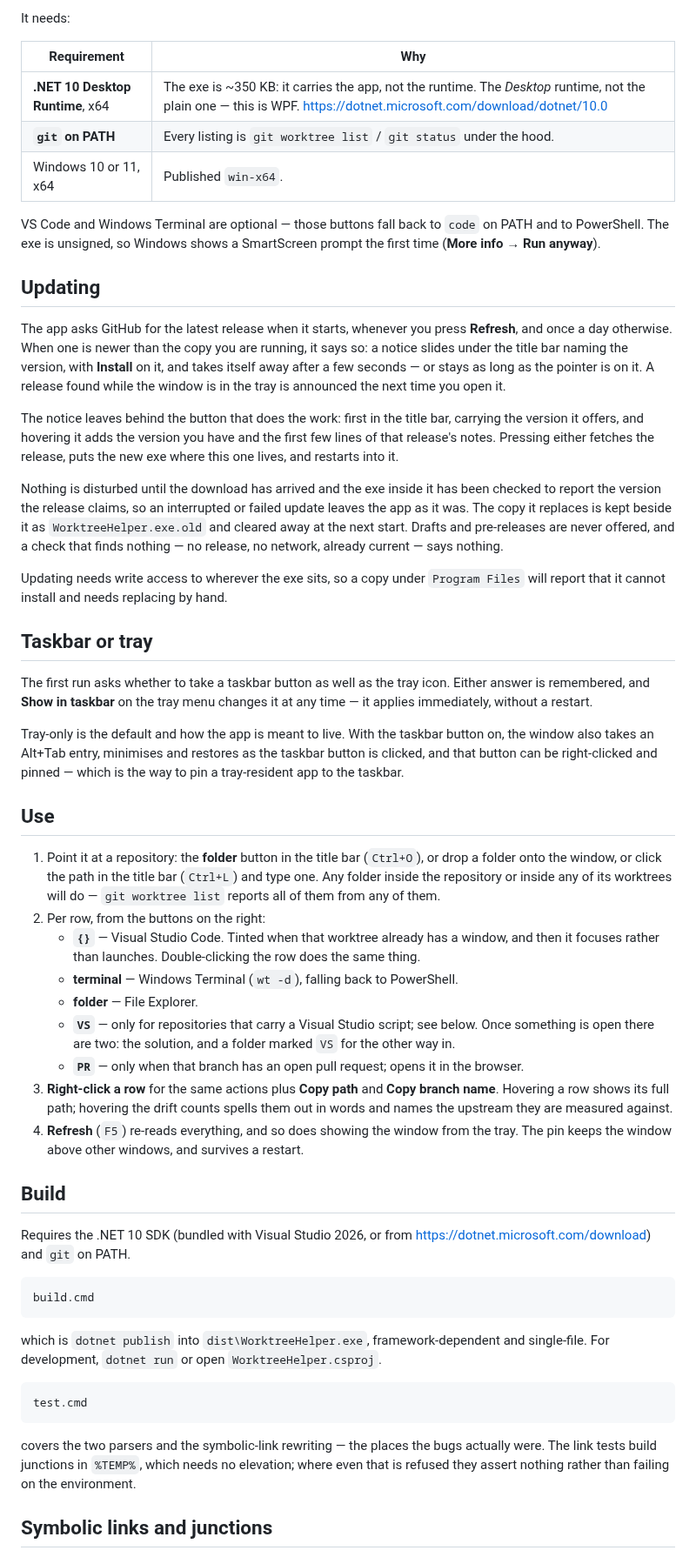
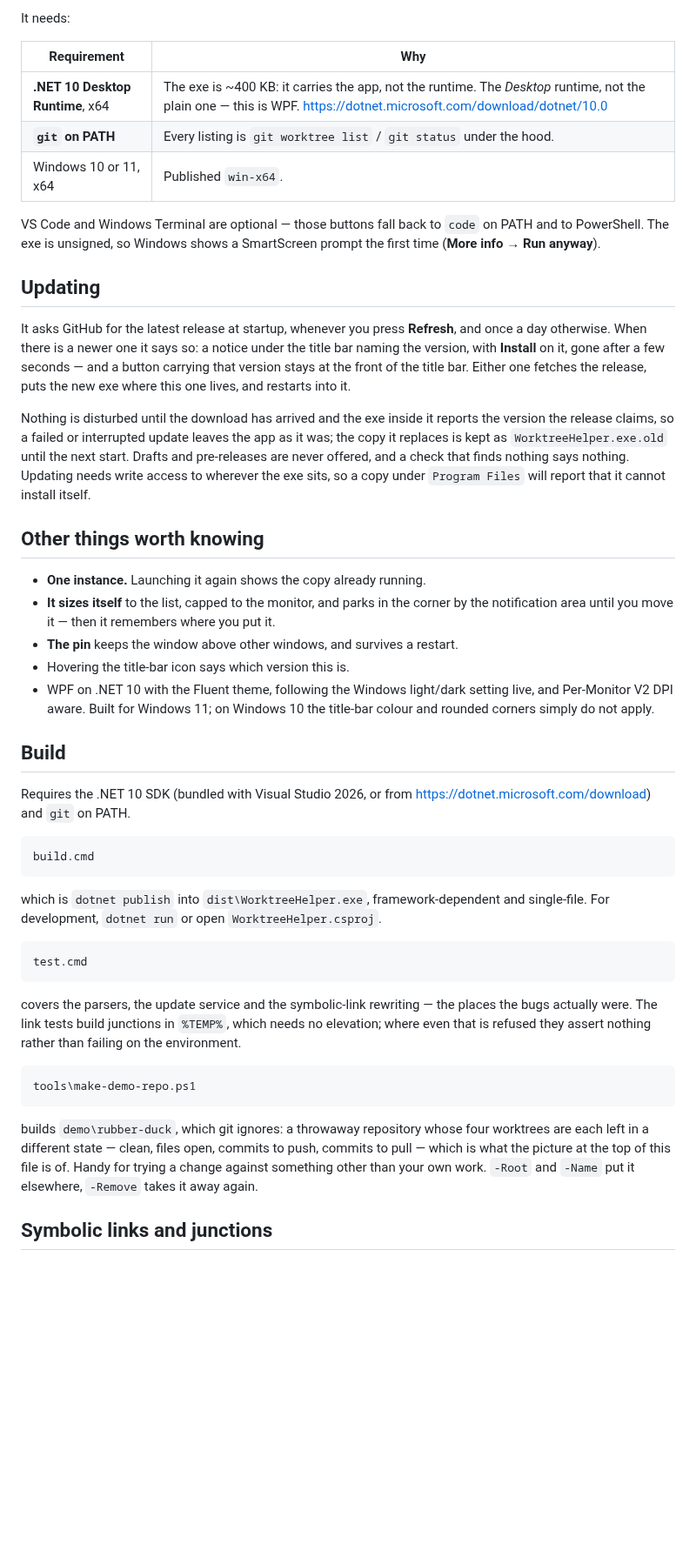
Before and after one commit to gonenbeneish-mapcore/WorkTreeHelper, a Markdown page: README.md, the part around one of its changes. Shown at 87% size. Drawn GitHub-style; blank space fills up the shorter version.

````diff
--- a/README.md
+++ b/README.md
@@ -38,7 +61,7 @@ It needs:
 
 | Requirement | Why |
 |---|---|
-| **.NET 10 Desktop Runtime**, x64 | The exe is ~350 KB: it carries the app, not the runtime. The *Desktop* runtime, not the plain one — this is WPF. <https://dotnet.microsoft.com/download/dotnet/10.0> |
+| **.NET 10 Desktop Runtime**, x64 | The exe is ~400 KB: it carries the app, not the runtime. The *Desktop* runtime, not the plain one — this is WPF. <https://dotnet.microsoft.com/download/dotnet/10.0> |
 | **`git` on PATH** | Every listing is `git worktree list` / `git status` under the hood. |
 | Windows 10 or 11, x64 | Published `win-x64`. |
 
@@ -48,56 +71,28 @@ PowerShell. The exe is unsigned, so Windows shows a SmartScreen prompt the first
 
 ## Updating
 
-The app asks GitHub for the latest release when it starts, whenever you press **Refresh**, and
-once a day otherwise. When one is newer than the copy you are running, it says so: a notice
-slides under the title bar naming the version, with **Install** on it, and takes itself away
-after a few seconds — or stays as long as the pointer is on it. A release found while the
-window is in the tray is announced the next time you open it.
+It asks GitHub for the latest release at startup, whenever you press **Refresh**, and once a day
+otherwise. When there is a newer one it says so: a notice under the title bar naming the version,
+with **Install** on it, gone after a few seconds — and a button carrying that version stays at
+the front of the title bar. Either one fetches the release, puts the new exe where this one
+lives, and restarts into it.
 
-The notice leaves behind the button that does the work: first in the title bar, carrying the
-version it offers, and hovering it adds the version you have and the first few lines of that
-release's notes. Pressing either fetches the release, puts the new exe where this one lives,
-and restarts into it.
+Nothing is disturbed until the download has arrived and the exe inside it reports the version the
+release claims, so a failed or interrupted update leaves the app as it was; the copy it replaces
+is kept as `WorktreeHelper.exe.old` until the next start. Drafts and pre-releases are never
+offered, and a check that finds nothing says nothing. Updating needs write access to wherever the
+exe sits, so a copy under `Program Files` will report that it cannot install itself.
 
-Nothing is disturbed until the download has arrived and the exe inside it has been checked to
-report the version the release claims, so an interrupted or failed update leaves the app as it
-was. The copy it replaces is kept beside it as `WorktreeHelper.exe.old` and cleared away at the
-next start. Drafts and pre-releases are never offered, and a check that finds nothing — no
-release, no network, already current — says nothing.
+## Other things worth knowing
 
-Updating needs write access to wherever the exe sits, so a copy under `Program Files` will
-report that it cannot install and needs replacing by hand.
-
-## Taskbar or tray
-
-The first run asks whether to take a taskbar button as well as the tray icon. Either answer is
-remembered, and **Show in taskbar** on the tray menu changes it at any time — it applies
-immediately, without a restart.
-
-Tray-only is the default and how the app is meant to live. With the taskbar button on, the window
-also takes an Alt+Tab entry, minimises and restores as the taskbar button is clicked, and that
-button can be right-clicked and pinned — which is the way to pin a tray-resident app to the
-taskbar.
-
-## Use
-
-1. Point it at a repository: the **folder** button in the title bar (`Ctrl+O`), or drop a
-   folder onto the window, or click the path in the title bar (`Ctrl+L`) and type one. Any
-   folder inside the repository or inside any of its worktrees will do — `git worktree list`
-   reports all of them from any of them.
-2. Per row, from the buttons on the right:
-   - **`{}`** — Visual Studio Code. Tinted when that worktree already has a window, and then
-     it focuses rather than launches. Double-clicking the row does the same thing.
-   - **terminal** — Windows Terminal (`wt -d`), falling back to PowerShell.
-   - **folder** — File Explorer.
-   - **`VS`** — only for repositories that carry a Visual Studio script; see below. Once
-     something is open there are two: the solution, and a folder marked `VS` for the other way in.
-   - **`PR`** — only when that branch has an open pull request; opens it in the browser.
-3. **Right-click a row** for the same actions plus **Copy path** and **Copy branch name**.
-   Hovering a row shows its full path; hovering the drift counts spells them out in words and
-   names the upstream they are measured against.
-4. **Refresh** (`F5`) re-reads everything, and so does showing the window from the tray. The
-   pin keeps the window above other windows, and survives a restart.
+- **One instance.** Launching it again shows the copy already running.
+- **It sizes itself** to the list, capped to the monitor, and parks in the corner by the
+  notification area until you move it — then it remembers where you put it.
+- **The pin** keeps the window above other windows, and survives a restart.
+- Hovering the title-bar icon says which version this is.
+- WPF on .NET 10 with the Fluent theme, following the Windows light/dark setting live, and
+  Per-Monitor V2 DPI aware. Built for Windows 11; on Windows 10 the title-bar colour and
+  rounded corners simply do not apply.
 
 ## Build
 
@@ -115,9 +110,19 @@ For development, `dotnet run` or open `WorktreeHelper.csproj`.
 test.cmd
 ```
 
-covers the two parsers and the symbolic-link rewriting — the places the bugs actually were.
-The link tests build junctions in `%TEMP%`, which needs no elevation; where even that is
-refused they assert nothing rather than failing on the environment.
+covers the parsers, the update service and the symbolic-link rewriting — the places the bugs
+actually were. The link tests build junctions in `%TEMP%`, which needs no elevation; where even
+that is refused they assert nothing rather than failing on the environment.
+
+```powershell
+tools\make-demo-repo.ps1
+```
+
+builds `demo\rubber-duck`, which git ignores: a throwaway repository whose four worktrees
+are each left in a different state — clean, files open, commits to push, commits to pull —
+which is what the picture at the top of this file is of. Handy for trying a change against
+something other than your own work. `-Root` and `-Name` put it elsewhere, `-Remove` takes it
+away again.
 
 ## Symbolic links and junctions
 
````
Also changed, not shown: other parts of README.md (+68 -45 lines), CHANGELOG.md (+9 -0 lines), docs/buttons.png (added), docs/screenshot.png, 5 other files.
